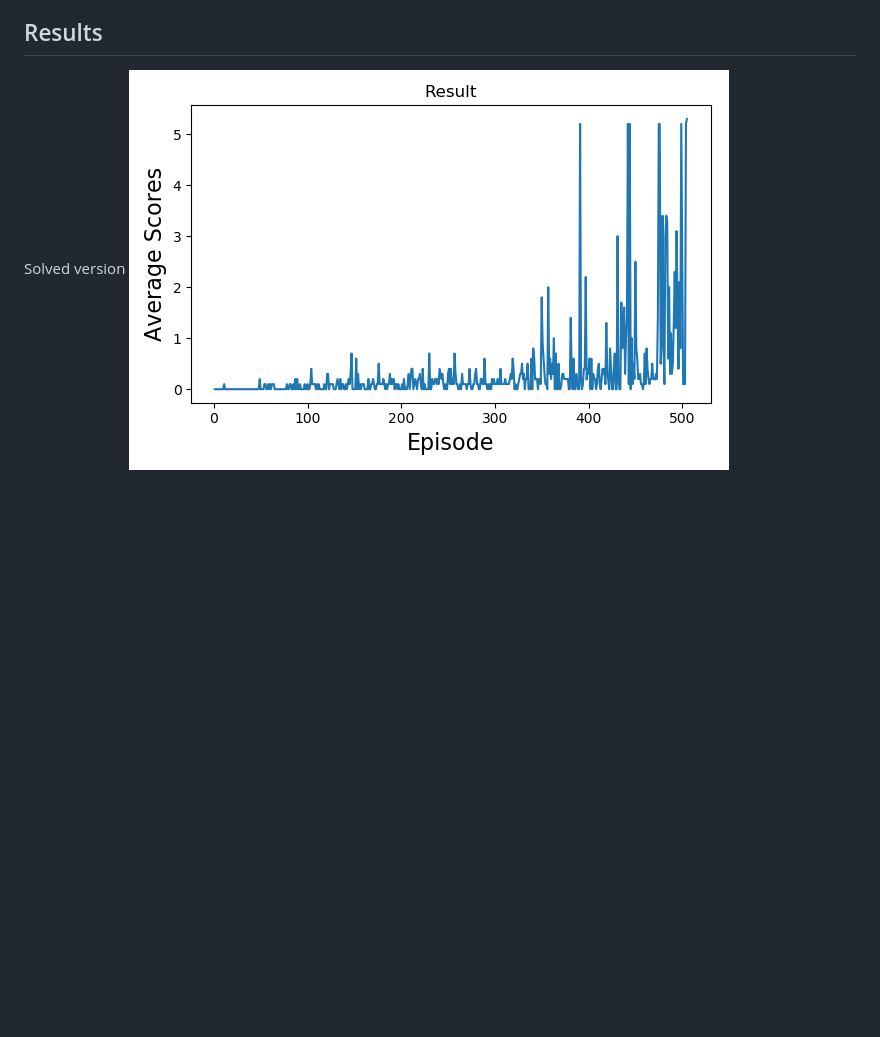
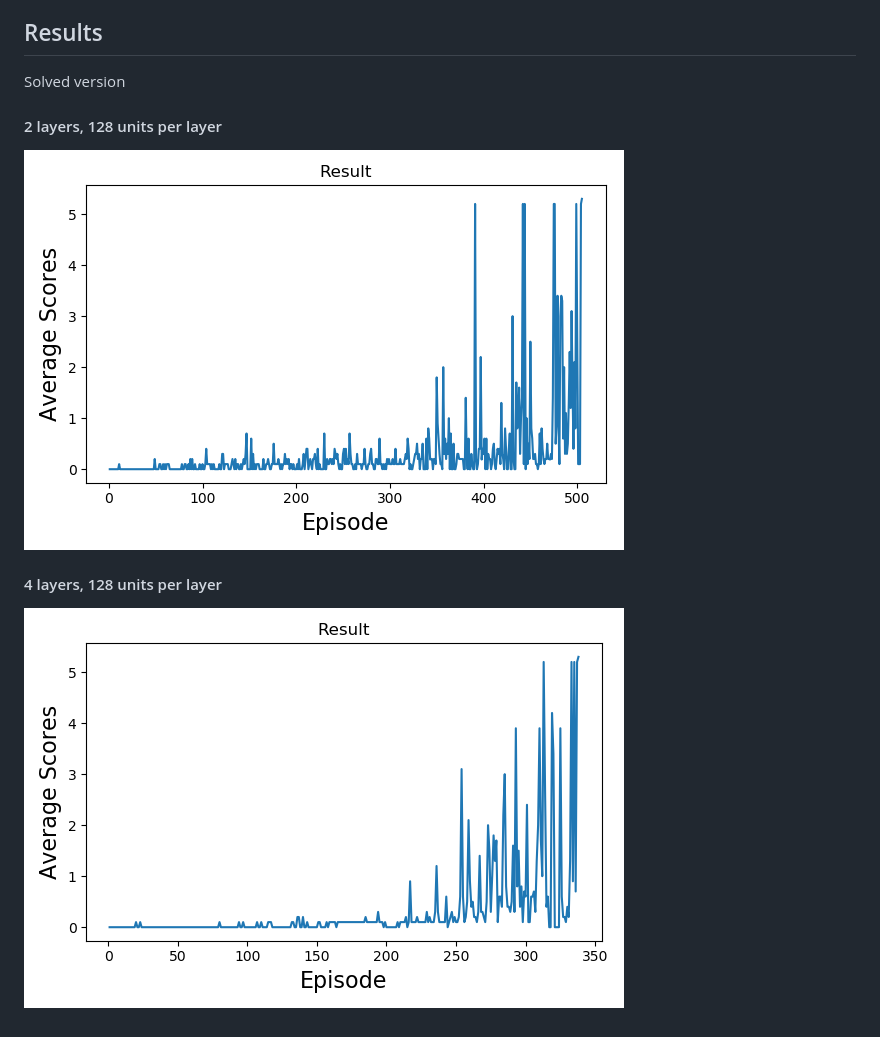
Before and after one commit to vashineyu/DRL_Project03_MultiAgentRL, a Markdown page: README.md, the part around the change. Drawn GitHub-style; pictures changed too: pytorch_solution/result_2layers.png (added), pytorch_solution/result_4layers.png (added); blank space fills up the shorter version.

Commit message:
update results

```diff
--- a/README.md
+++ b/README.md
@@ -33,4 +33,7 @@ The implementation details such as hyper-parameters can be found in [report.pdf]
 
 ## Results
 Solved version
-![Result](./pytorch_solution/result.png)
+#### 2 layers, 128 units per layer
+![Result1](./pytorch_solution/result_2layers.png)
+#### 4 layers, 128 units per layer
+![Result2](./pytorch_solution/result_4layers.png)
```
Also changed, not shown: result.png (renamed from pytorch_solution/result.png), 10 other files.
